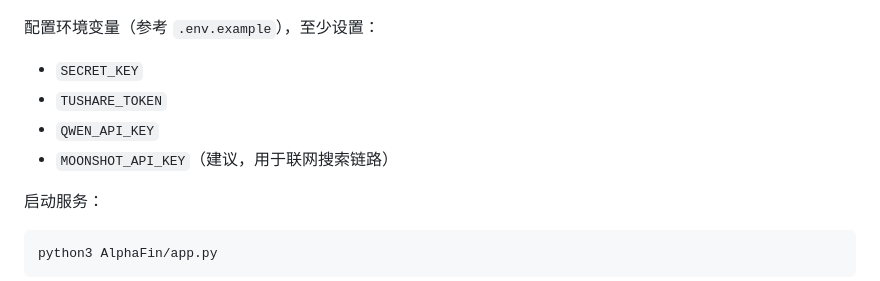
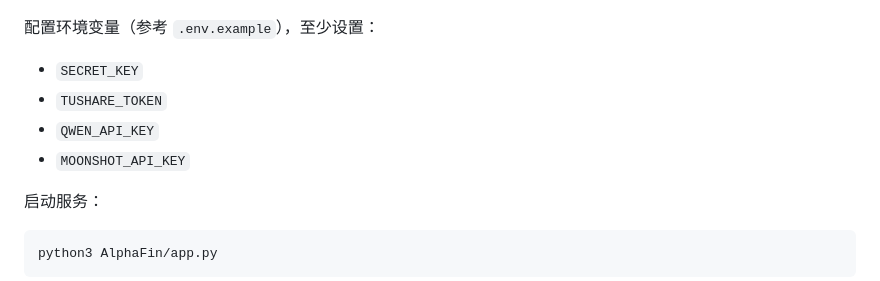
Before and after one commit to jackyideal/AlphaTeam, a Markdown page: README.md, the part around the change. GitHub-like rendering.

```diff
--- a/README.md
+++ b/README.md
@@ -137,7 +137,7 @@ pip install -r requirements.txt
 - `SECRET_KEY`
 - `TUSHARE_TOKEN`
 - `QWEN_API_KEY`
-- `MOONSHOT_API_KEY`（建议，用于联网搜索链路）
+- `MOONSHOT_API_KEY`
 
 启动服务：
 
```
